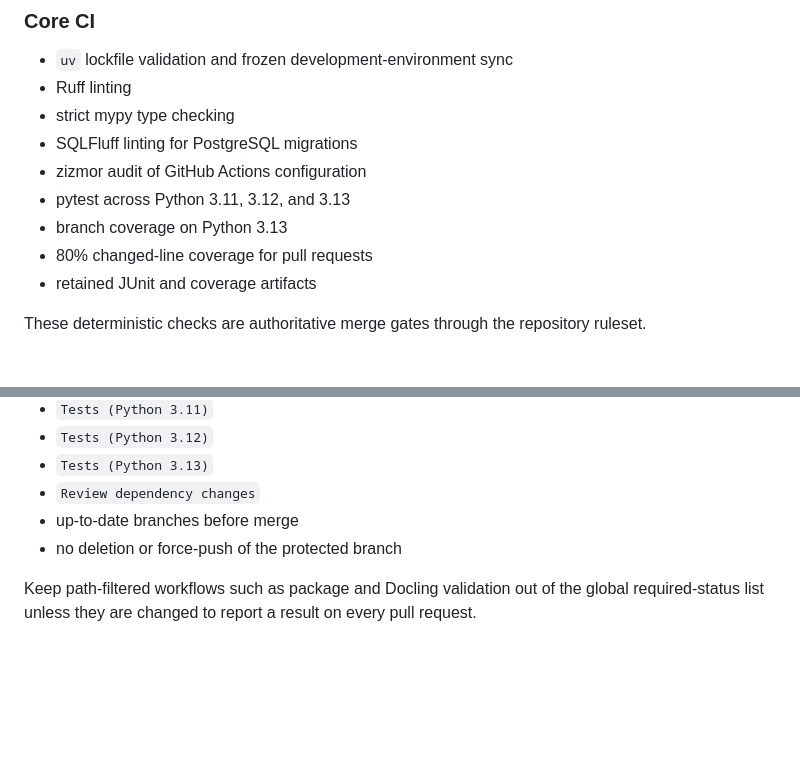
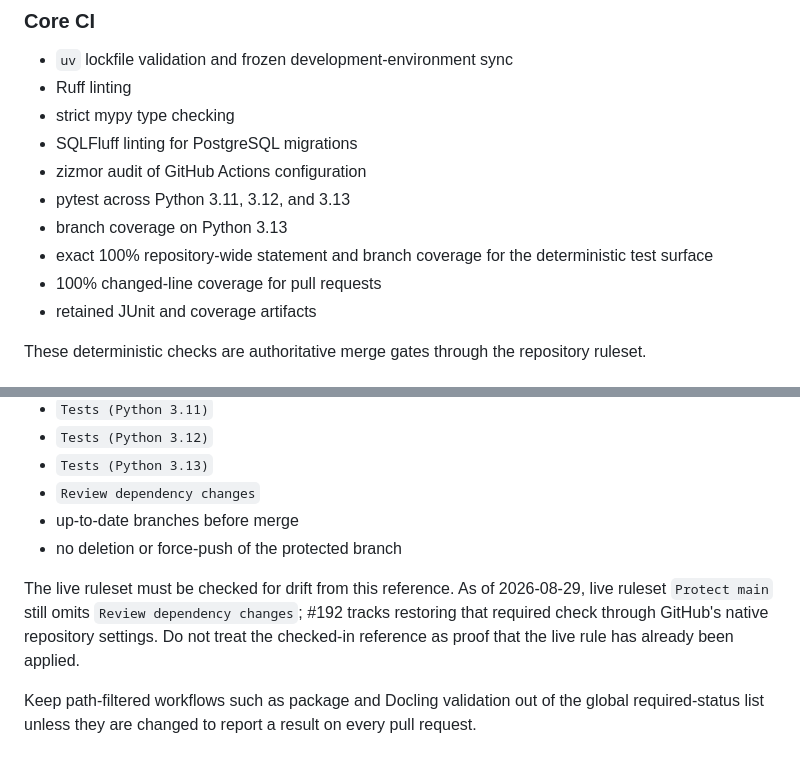
Before and after one commit to cbwinslow/Tarkka, a Markdown page: .github/WORKFLOW_AUTOMATION.md, 2 parts joined by grey strips. Rendered like a GitHub page; blank space fills up the shorter version.

Commit message:
docs(ci): sync coverage and live ruleset state

```diff
--- a/.github/WORKFLOW_AUTOMATION.md
+++ b/.github/WORKFLOW_AUTOMATION.md
@@ -13,7 +13,8 @@ Tarkka uses GitHub automation where it removes repeatable maintenance work or st
 - zizmor audit of GitHub Actions configuration
 - pytest across Python 3.11, 3.12, and 3.13
 - branch coverage on Python 3.13
-- 80% changed-line coverage for pull requests
+- exact 100% repository-wide statement and branch coverage for the deterministic test surface
+- 100% changed-line coverage for pull requests
 - retained JUnit and coverage artifacts
 
 These deterministic checks are authoritative merge gates through the repository ruleset.
@@ -71,6 +72,8 @@ These deterministic checks are authoritative merge gates through the repository
 - up-to-date branches before merge
 - no deletion or force-push of the protected branch
 
+The live ruleset must be checked for drift from this reference. As of 2026-08-29, live ruleset `Protect main` still omits `Review dependency changes`; #192 tracks restoring that required check through GitHub's native repository settings. Do not treat the checked-in reference as proof that the live rule has already been applied.
+
 Keep path-filtered workflows such as package and Docling validation out of the global required-status list unless they are changed to report a result on every pull request.
 
 ## Remaining automation work
```
